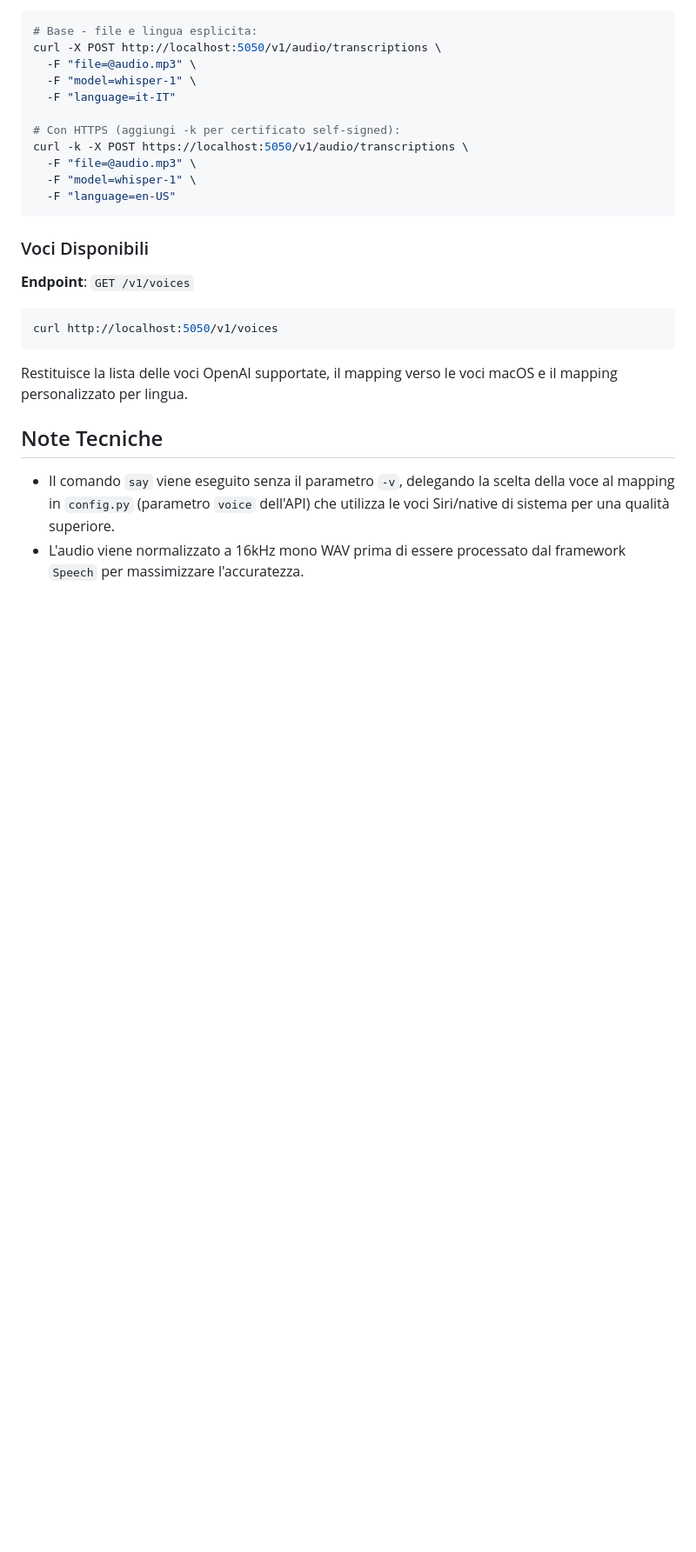
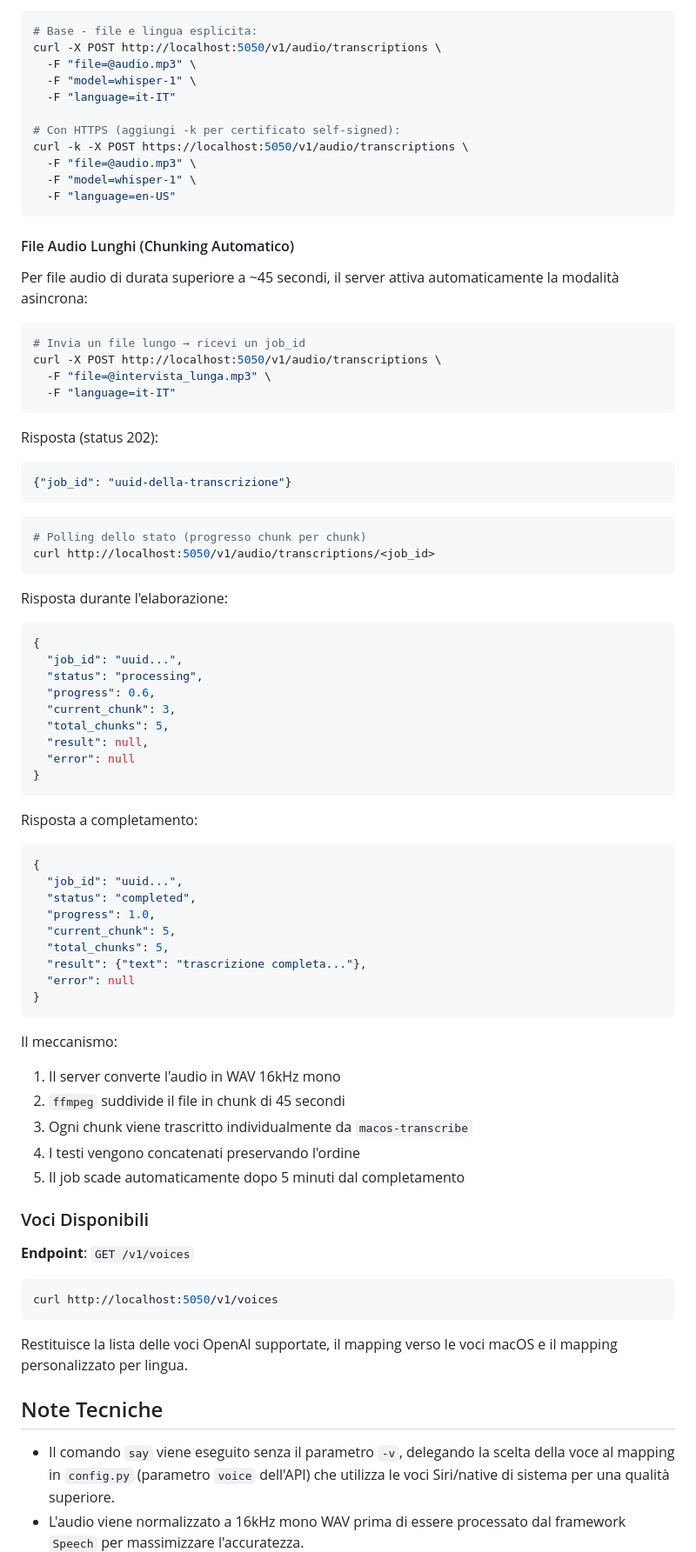
Before and after one commit to emme99/openai-macos-stt-tts, a Markdown page: README.md, the part around one of its changes. Shown at 87% size. Rendered like a GitHub page; blank space fills up the shorter version.

````diff
--- a/README.md
+++ b/README.md
@@ -151,6 +152,58 @@ curl -k -X POST https://localhost:5050/v1/audio/transcriptions \
   -F "language=en-US"
 ```
 
+#### File Audio Lunghi (Chunking Automatico)
+
+Per file audio di durata superiore a ~45 secondi, il server attiva automaticamente la modalità asincrona:
+
+```bash
+# Invia un file lungo → ricevi un job_id
+curl -X POST http://localhost:5050/v1/audio/transcriptions \
+  -F "file=@intervista_lunga.mp3" \
+  -F "language=it-IT"
+```
+Risposta (status 202):
+```json
+{"job_id": "uuid-della-transcrizione"}
+```
+
+```bash
+# Polling dello stato (progresso chunk per chunk)
+curl http://localhost:5050/v1/audio/transcriptions/<job_id>
+```
+Risposta durante l'elaborazione:
+```json
+{
+  "job_id": "uuid...",
+  "status": "processing",
+  "progress": 0.6,
+  "current_chunk": 3,
+  "total_chunks": 5,
+  "result": null,
+  "error": null
+}
+```
+
+Risposta a completamento:
+```json
+{
+  "job_id": "uuid...",
+  "status": "completed",
+  "progress": 1.0,
+  "current_chunk": 5,
+  "total_chunks": 5,
+  "result": {"text": "trascrizione completa..."},
+  "error": null
+}
+```
+
+Il meccanismo:
+1. Il server converte l'audio in WAV 16kHz mono
+2. `ffmpeg` suddivide il file in chunk di 45 secondi
+3. Ogni chunk viene trascritto individualmente da `macos-transcribe`
+4. I testi vengono concatenati preservando l'ordine
+5. Il job scade automaticamente dopo 5 minuti dal completamento
+
 ### Voci Disponibili
 **Endpoint**: `GET /v1/voices`
 ```bash
````
Also changed, not shown: other parts of README.md (+4 -1 lines), README-EN.md (+56 -1 lines).
